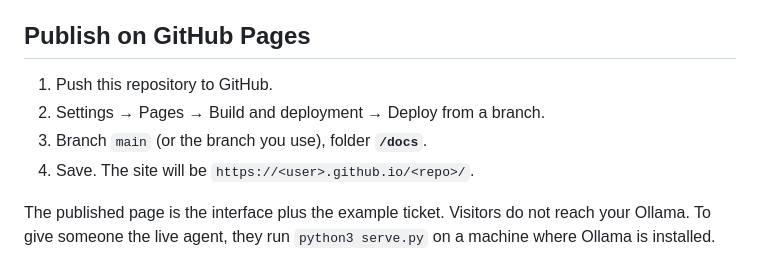
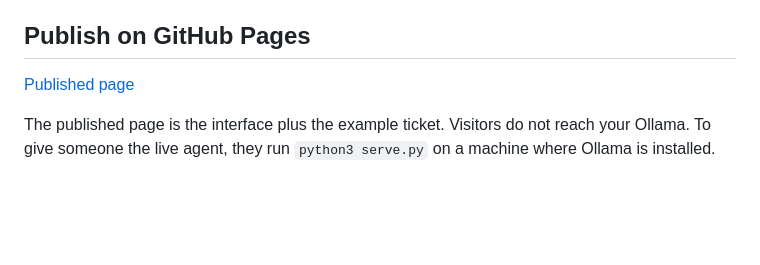
Before and after one commit to CesarODiaz/ORB-AI-Assignment, a Markdown page: README.md, the part around the change. GitHub-like rendering; blank space fills up the shorter version.

Commit message:
Final Version

```diff
--- a/README.md
+++ b/README.md
@@ -97,10 +97,9 @@ A turn on a laptop CPU is often under a minute once `llama3.2` is loaded. The fi
 
 ## Publish on GitHub Pages
 
-1. Push this repository to GitHub.
-2. Settings → Pages → Build and deployment → Deploy from a branch.
-3. Branch `main` (or the branch you use), folder **`/docs`**.
-4. Save. The site will be `https://<user>.github.io/<repo>/`.
+
+[Published page](https://cesarodiaz.github.io/ORB-AI-Assignment/)
+
 
 The published page is the interface plus the example ticket. Visitors do not reach your Ollama. To give someone the live agent, they run `python3 serve.py` on a machine where Ollama is installed.
 
```
